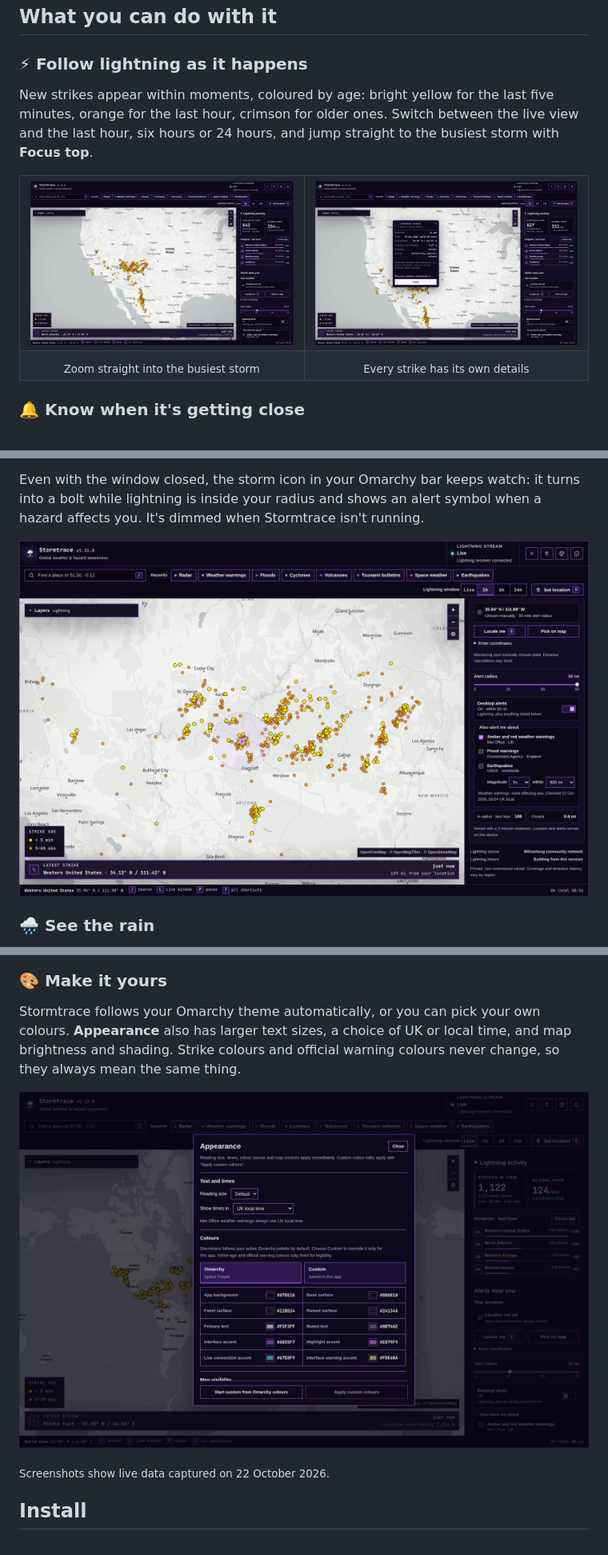
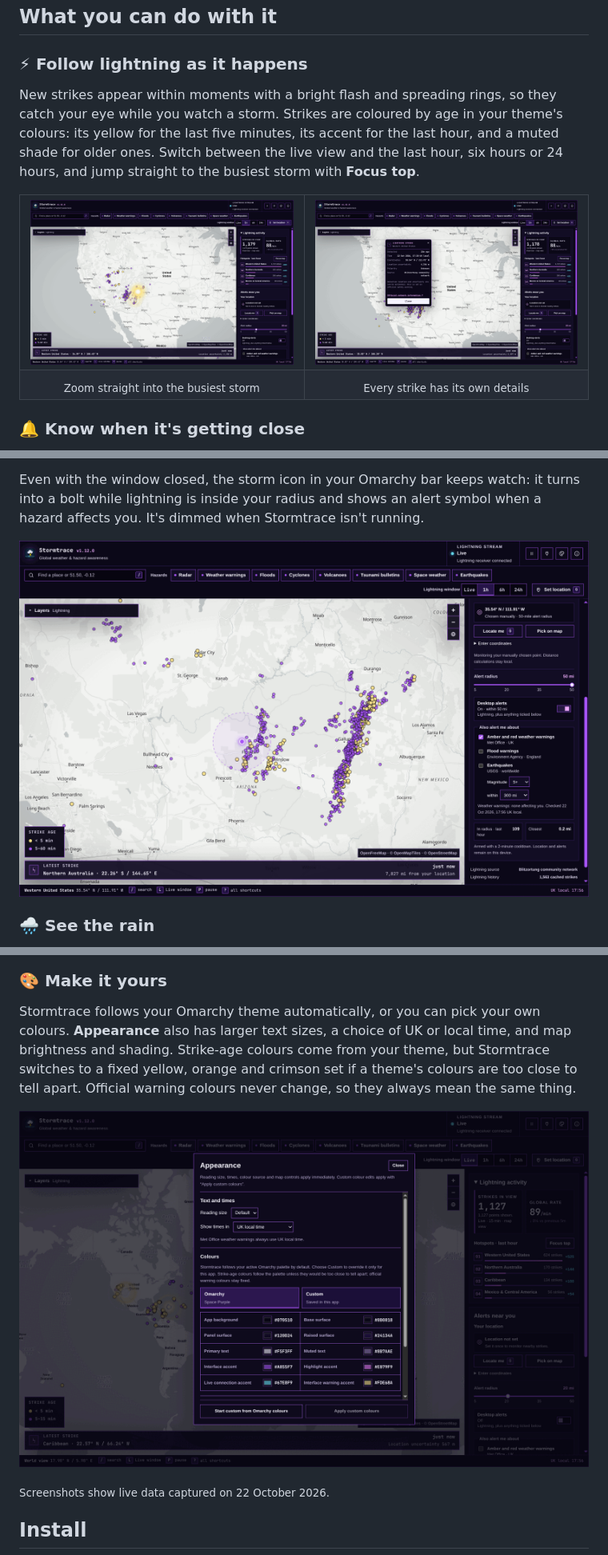
Before and after one commit to Ashcutus/Stormtrace, a Markdown page: README.md, 3 parts joined by grey strips. Shown: that part at 80% size. GitHub-like rendering; pictures changed too: docs/screenshots/activity-monitoring.png, docs/screenshots/appearance-controls.png, docs/screenshots/regional-map.png.

```diff
--- a/README.md
+++ b/README.md
@@ -26,7 +26,7 @@ Your location stays on your computer. There's no account, no cloud service and n
 
 ### ⚡ Follow lightning as it happens
 
-New strikes appear within moments, coloured by age: bright yellow for the last five minutes, orange for the last hour, crimson for older ones. Switch between the live view and the last hour, six hours or 24 hours, and jump straight to the busiest storm with **Focus top**.
+New strikes appear within moments with a bright flash and spreading rings, so they catch your eye while you watch a storm. Strikes are coloured by age in your theme's colours: its yellow for the last five minutes, its accent for the last hour, and a muted shade for older ones. Switch between the live view and the last hour, six hours or 24 hours, and jump straight to the busiest storm with **Focus top**.
 
 <table>
   <tr>
@@ -103,7 +103,7 @@ Use **Layers** in the top-left corner of the map to add flood areas or earthquak
 
 ### 🎨 Make it yours
 
-Stormtrace follows your Omarchy theme automatically, or you can pick your own colours. **Appearance** also has larger text sizes, a choice of UK or local time, and map brightness and shading. Strike colours and official warning colours never change, so they always mean the same thing.
+Stormtrace follows your Omarchy theme automatically, or you can pick your own colours. **Appearance** also has larger text sizes, a choice of UK or local time, and map brightness and shading. Strike-age colours come from your theme, but Stormtrace switches to a fixed yellow, orange and crimson set if a theme's colours are too close to tell apart. Official warning colours never change, so they always mean the same thing.
 
 ![The Appearance panel with text, time, colour and map settings](docs/screenshots/appearance-controls.png)
 
```
Also changed, not shown: other parts of README.md (+2 -2 lines), docs/architecture.md (+1 -1 lines), docs/interface.md (+1 -1 lines), docs/screenshots/overview.png, 6 other files.
